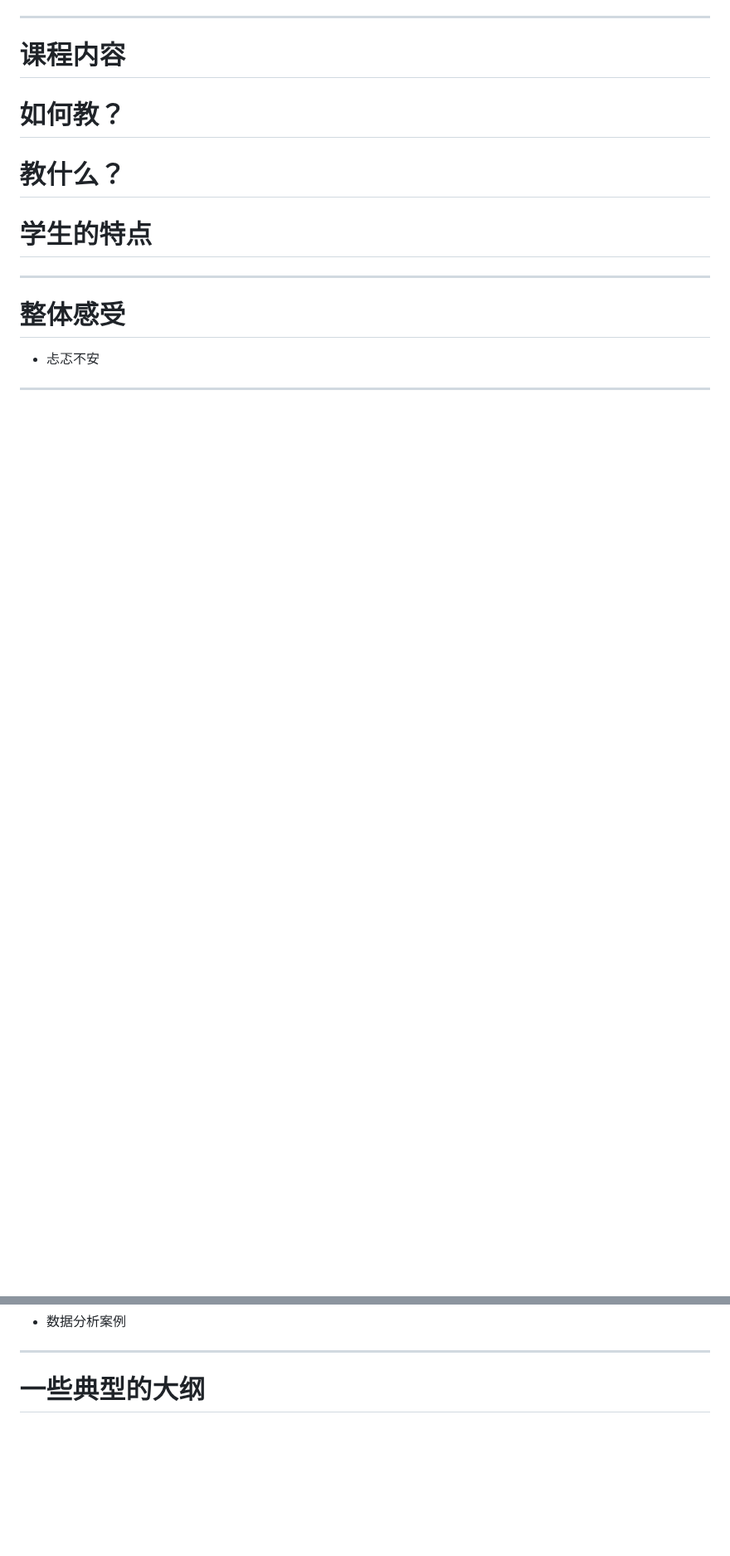
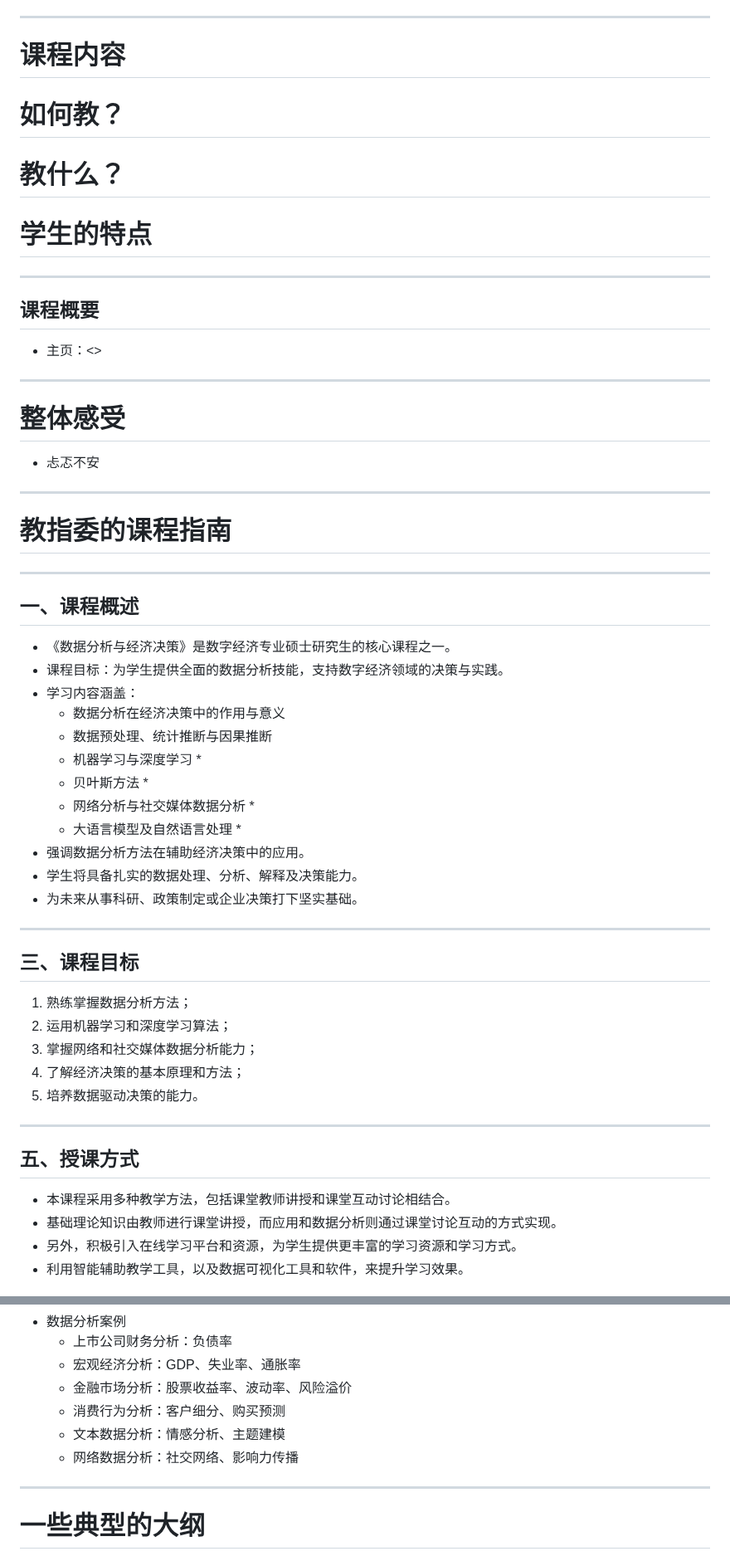
Before and after one commit to lianxhcn/ds, a Markdown page: slides/DS-share/DS-slides.md, 2 parts joined by grey strips. Shown at 83% size. GitHub-like rendering; blank space fills up the shorter version.

```diff
--- a/slides/DS-share/DS-slides.md
+++ b/slides/DS-share/DS-slides.md
@@ -111,10 +115,57 @@ arlionn@163.com
 # 学生的特点
 
 ---
+## 课程概要
+
+- 主页：<>
+
+
+---
 
 # 整体感受
 
 - 忐忑不安
 
+
+---
+<!-- backgroundColor: #cdf27eff -->
+# 教指委的课程指南
+
+---
+<!-- backgroundColor: white -->
+## 一、课程概述
+
+- 《数据分析与经济决策》是数字经济专业硕士研究生的核心课程之一。
+- 课程目标：为学生提供全面的数据分析技能，支持数字经济领域的决策与实践。
+- 学习内容涵盖：
+  - 数据分析在经济决策中的作用与意义
+  - 数据预处理、统计推断与因果推断
+  - 机器学习与深度学习 *
+  - 贝叶斯方法 *
+  - 网络分析与社交媒体数据分析 *
+  - 大语言模型及自然语言处理 *
+- 强调数据分析方法在辅助经济决策中的应用。
+- 学生将具备扎实的数据处理、分析、解释及决策能力。
+- 为未来从事科研、政策制定或企业决策打下坚实基础。
+
 ---
 
+## 三、课程目标
+
+1. 熟练掌握数据分析方法；
+2. 运用机器学习和深度学习算法；
+3. 掌握网络和社交媒体数据分析能力；
+4. 了解经济决策的基本原理和方法；
+5. 培养数据驱动决策的能力。
+
+---
+
+## 五、授课方式
+
+- 本课程采用多种教学方法，包括课堂教师讲授和课堂互动讨论相结合。
+- 基础理论知识由教师进行课堂讲授，而应用和数据分析则通过课堂讨论互动的方式实现。
+- 另外，积极引入在线学习平台和资源，为学生提供更丰富的学习资源和学习方式。
+- 利用智能辅助教学工具，以及数据可视化工具和软件，来提升学习效果。
+
+
+
@@ -288,4 +382,11 @@ arlionn@163.com
 - 数据分析案例
+  - 上市公司财务分析：负债率
+  - 宏观经济分析：GDP、失业率、通胀率
+  - 金融市场分析：股票收益率、波动率、风险溢价
+  - 消费行为分析：客户细分、购买预测
+  - 文本数据分析：情感分析、主题建模
+  - 网络数据分析：社交网络、影响力传播
+
 
 ---
 
```
Also changed, not shown: other parts of slides/DS-share/DS-slides.md (+101 -29 lines).
